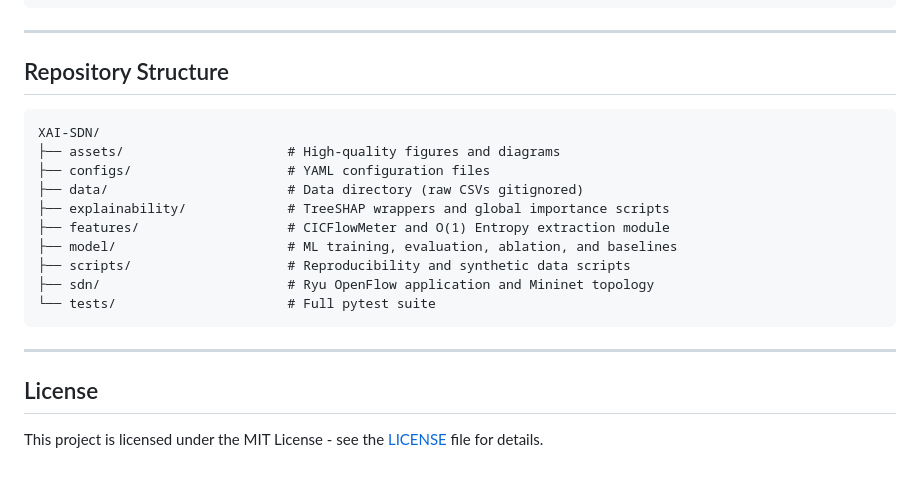
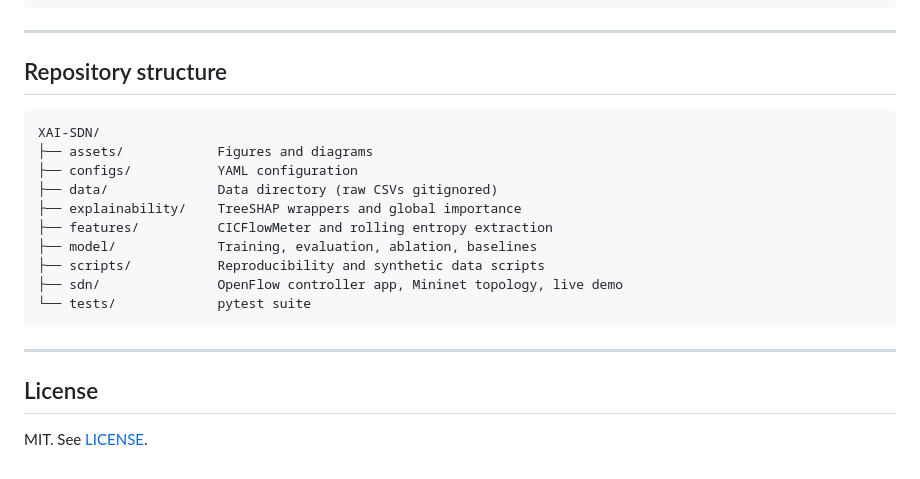
Before and after one commit to adeliusa486/XAI-SDN, a Markdown page: README.md, the part around one of its changes. GitHub-like rendering.

````diff
--- a/README.md
+++ b/README.md
@@ -87,23 +154,23 @@ python model/ablation.py --seeds "42,123,456,789,1024" --output model/artifacts/
 
 ---
 
-## Repository Structure
+## Repository structure
 
 ```
 XAI-SDN/
-├── assets/                     # High-quality figures and diagrams
-├── configs/                    # YAML configuration files
-├── data/                       # Data directory (raw CSVs gitignored)
-├── explainability/             # TreeSHAP wrappers and global importance scripts
-├── features/                   # CICFlowMeter and O(1) Entropy extraction module
-├── model/                      # ML training, evaluation, ablation, and baselines
-├── scripts/                    # Reproducibility and synthetic data scripts
-├── sdn/                        # Ryu OpenFlow application and Mininet topology
-└── tests/                      # Full pytest suite
+├── assets/            Figures and diagrams
+├── configs/           YAML configuration
+├── data/              Data directory (raw CSVs gitignored)
+├── explainability/    TreeSHAP wrappers and global importance
+├── features/          CICFlowMeter and rolling entropy extraction
+├── model/             Training, evaluation, ablation, baselines
+├── scripts/           Reproducibility and synthetic data scripts
+├── sdn/               OpenFlow controller app, Mininet topology, live demo
+└── tests/             pytest suite
 ```
 
 ---
 
 ## License
 
-This project is licensed under the MIT License - see the [LICENSE](LICENSE) file for details.
+MIT. See [LICENSE](LICENSE).
````
Also changed, not shown: other parts of README.md (+98 -31 lines).
